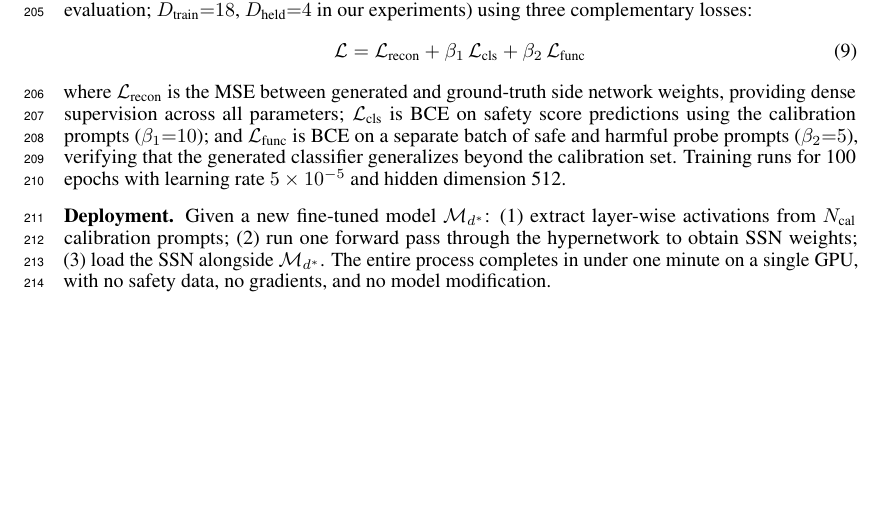
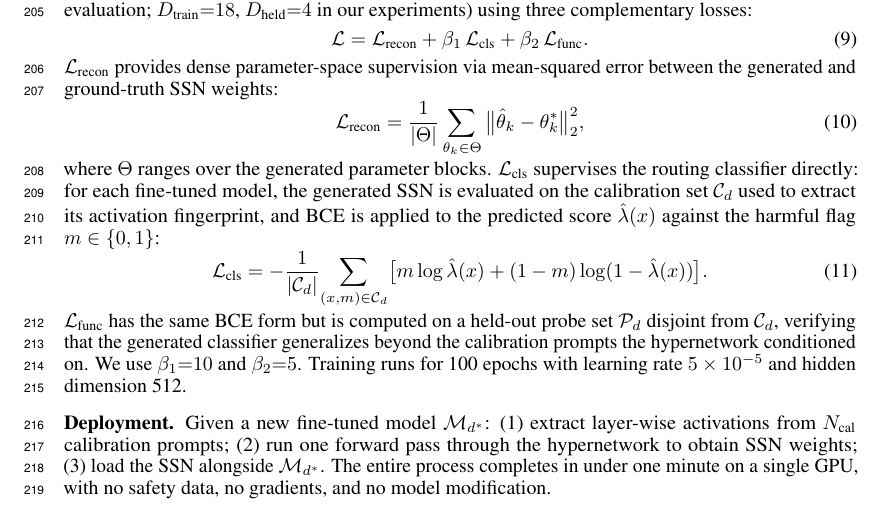
Before and after one commit to nokronim/Remedy-your-damaged-safety-alignment-at-only-inference-cost, a LaTeX paper (neurips_2026.tex, which reads sec/3_method.tex): part of page 6 of 25, cut so that both start at the same text, the shorter picture padded with empty space. Compiled offline with pdfLaTeX.

Commit message:
Expand Hypernetwork Training losses with explicit formulas (§3.4)
Each of the three terms now has its own equation:
  - L_recon = (1/|Θ|) Σ ||θ̂_k - θ*_k||² over generated parameter blocks
  - L_cls   = BCE on λ(x) vs harmful flag, over calibration set C_d
  - L_func  = same BCE form on held-out probe set P_d (disjoint from C_d)

Also clarified that L_func uses a probe set disjoint from the
calibration set the hypernetwork conditioned on -- making the
generalization claim explicit (verifying λ generalizes beyond the
50 calibration prompts).

Co-Authored-By: Claude Opus 4.7 (1M context) <noreply@anthropic.com>

```diff
--- a/sec/3_method.tex
+++ b/sec/3_method.tex
@@ -85,8 +85,16 @@ Training uses a selective loss: harmful prompts receive both language-modeling l
 
 \mysection{Hypernetwork Training.} The hypernetwork is trained on $D_\text{train}$ domains (with $D_\text{held}$ held out for evaluation; $D_\text{train}{=}18$, $D_\text{held}{=}4$ in our experiments) using three complementary losses:
 \begin{equation}
-    \mathcal{L} = \mathcal{L}_\text{recon} + \beta_1\, \mathcal{L}_\text{cls} + \beta_2\, \mathcal{L}_\text{func}
+    \mathcal{L} = \mathcal{L}_\text{recon} + \beta_1\, \mathcal{L}_\text{cls} + \beta_2\, \mathcal{L}_\text{func}.
 \end{equation}
-where $\mathcal{L}_\text{recon}$ is the MSE between generated and ground-truth side network weights, providing dense supervision across all parameters; $\mathcal{L}_\text{cls}$ is BCE on safety score predictions using the calibration prompts ($\beta_1{=}10$); and $\mathcal{L}_\text{func}$ is BCE on a separate batch of safe and harmful probe prompts ($\beta_2{=}5$), verifying that the generated classifier generalizes beyond the calibration set. Training runs for 100 epochs with learning rate $5 \times 10^{-5}$ and hidden dimension 512.
+$\mathcal{L}_\text{recon}$ provides dense parameter-space supervision via mean-squared error between the generated and ground-truth \ssn{} weights:
+\begin{equation}
+    \mathcal{L}_\text{recon} = \frac{1}{|\Theta|}\sum_{\theta_k\in\Theta}\big\|\hat{\theta}_k - \theta_k^*\big\|_2^2,
+\end{equation}
+where $\Theta$ ranges over the generated parameter blocks. $\mathcal{L}_\text{cls}$ supervises the routing classifier directly: for each fine-tuned model, the generated \ssn{} is evaluated on the calibration set $\mathcal{C}_d$ used to extract its activation fingerprint, and BCE is applied to the predicted score $\hat\lambda(x)$ against the harmful flag $m\in\{0,1\}$:
+\begin{equation}
+    \mathcal{L}_\text{cls} = -\frac{1}{|\mathcal{C}_d|}\!\sum_{(x,m)\in\mathcal{C}_d}\!\big[m\log\hat\lambda(x) + (1-m)\log(1-\hat\lambda(x))\big].
+\end{equation}
+$\mathcal{L}_\text{func}$ has the same BCE form but is computed on a held-out probe set $\mathcal{P}_d$ disjoint from $\mathcal{C}_d$, verifying that the generated classifier generalizes beyond the calibration prompts the hypernetwork conditioned on. We use $\beta_1{=}10$ and $\beta_2{=}5$. Training runs for 100 epochs with learning rate $5\times 10^{-5}$ and hidden dimension 512.
 
 \mysection{Deployment.} Given a new fine-tuned model $\mathcal{M}_{d^*}$: (1)~extract layer-wise activations from $N_\text{cal}$ calibration prompts; (2)~run one forward pass through the hypernetwork to obtain \ssn{} weights; (3)~load the \ssn{} alongside $\mathcal{M}_{d^*}$. The entire process completes in under one minute on a single GPU, with no safety data, no gradients, and no model modification.
```
